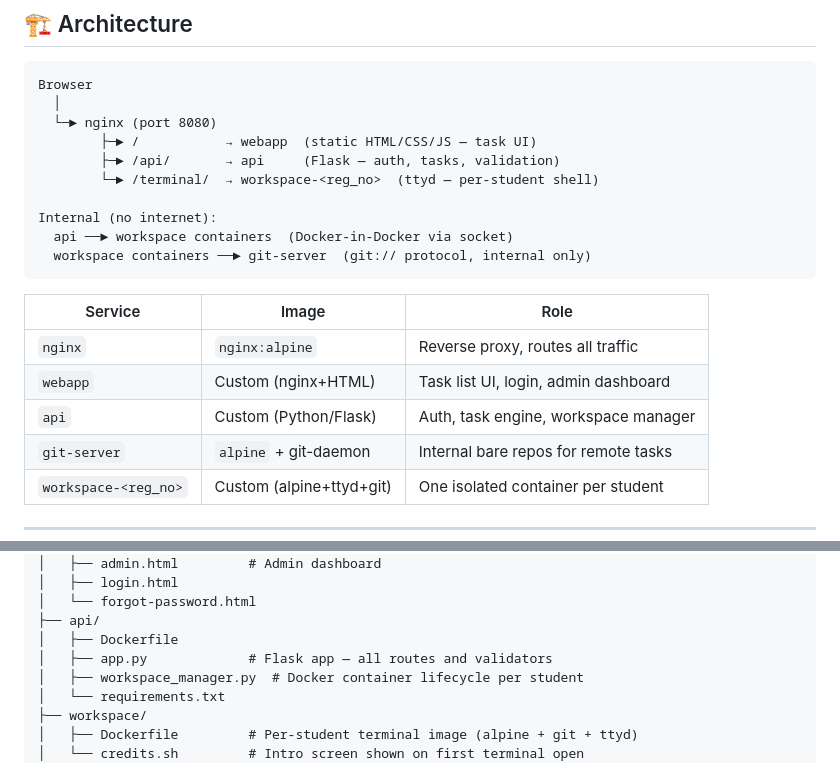
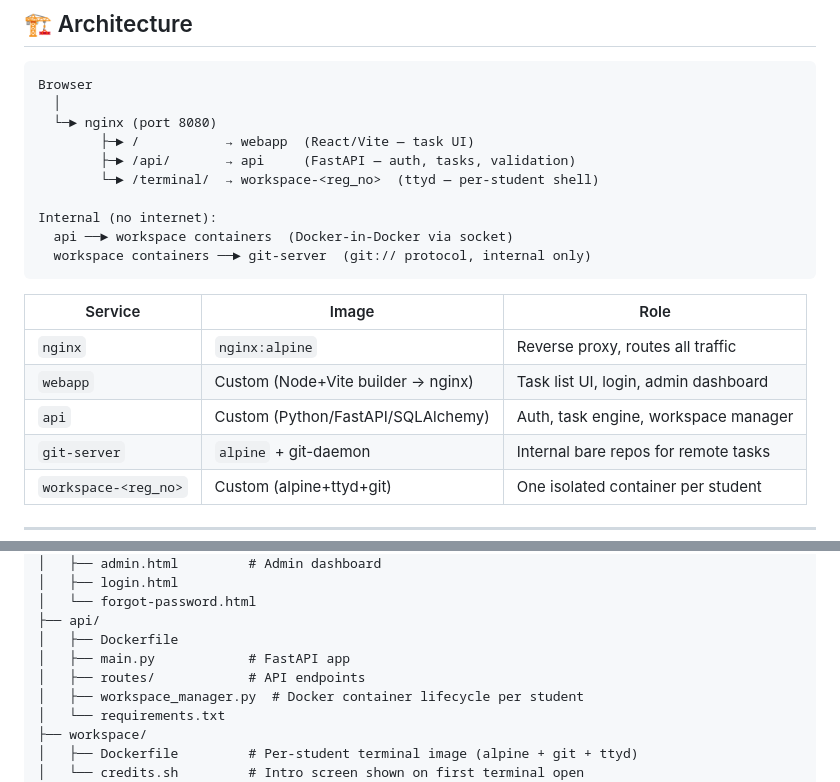
Before and after one commit to JOKER-53/learn-git, a Markdown page: README.md, 2 parts joined by grey strips. GitHub-like rendering.

Commit message:
docs: update README and DEPLOYMENT guides for FastAPI/React migrations

```diff
--- a/README.md
+++ b/README.md
@@ -25,8 +25,8 @@ Students register, get an isolated terminal in the browser, and complete 30 real
 Browser
   │
   └─► nginx (port 8080)
-        ├─► /           → webapp  (static HTML/CSS/JS — task UI)
-        ├─► /api/       → api     (Flask — auth, tasks, validation)
+        ├─► /           → webapp  (React/Vite — task UI)
+        ├─► /api/       → api     (FastAPI — auth, tasks, validation)
         └─► /terminal/  → workspace-<reg_no>  (ttyd — per-student shell)
 
 Internal (no internet):
@@ -37,8 +37,8 @@ Internal (no internet):
 | Service | Image | Role |
 |---|---|---|
 | `nginx` | `nginx:alpine` | Reverse proxy, routes all traffic |
-| `webapp` | Custom (nginx+HTML) | Task list UI, login, admin dashboard |
-| `api` | Custom (Python/Flask) | Auth, task engine, workspace manager |
+| `webapp` | Custom (Node+Vite builder -> nginx) | Task list UI, login, admin dashboard |
+| `api` | Custom (Python/FastAPI/SQLAlchemy) | Auth, task engine, workspace manager |
 | `git-server` | `alpine` + git-daemon | Internal bare repos for remote tasks |
 | `workspace-<reg_no>` | Custom (alpine+ttyd+git) | One isolated container per student |
 
@@ -150,7 +150,8 @@ learn-git/
 │   └── forgot-password.html
 ├── api/
 │   ├── Dockerfile
-│   ├── app.py             # Flask app — all routes and validators
+│   ├── main.py            # FastAPI app
+│   ├── routes/            # API endpoints
 │   ├── workspace_manager.py  # Docker container lifecycle per student
 │   └── requirements.txt
 ├── workspace/
```
Also changed, not shown: DEPLOYMENT.md (+2 -2 lines).
